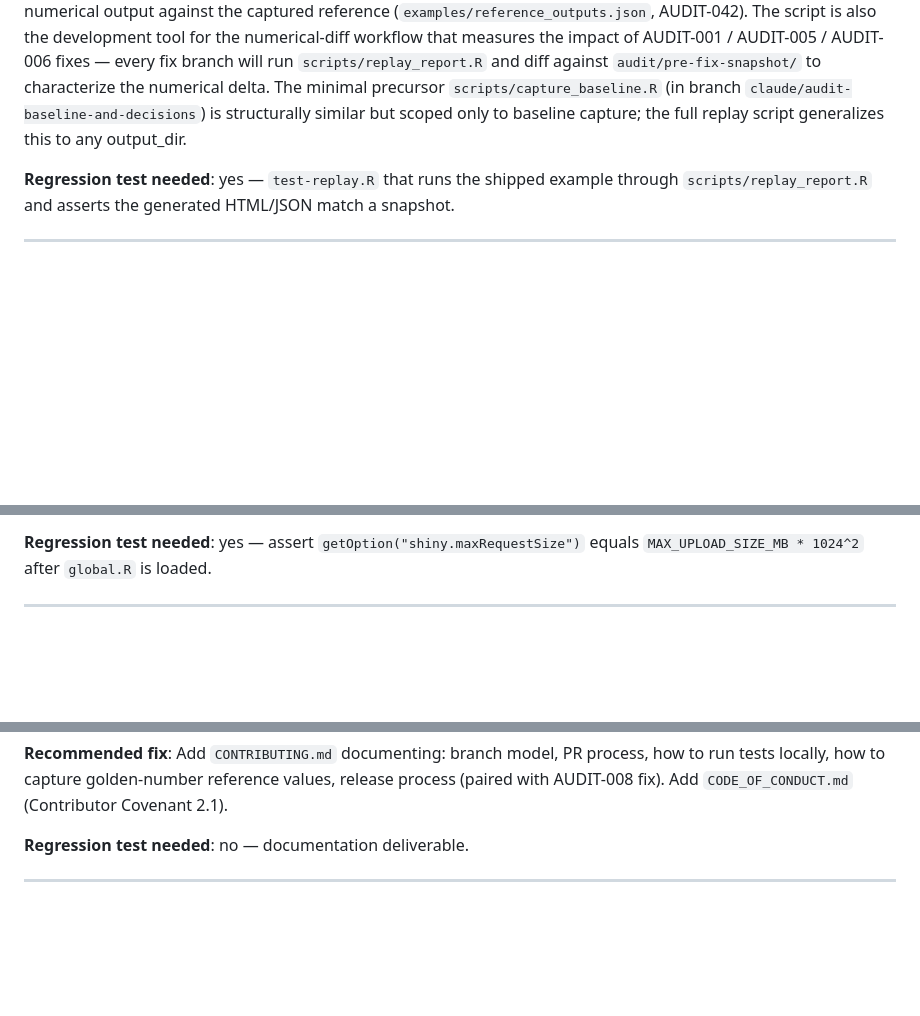
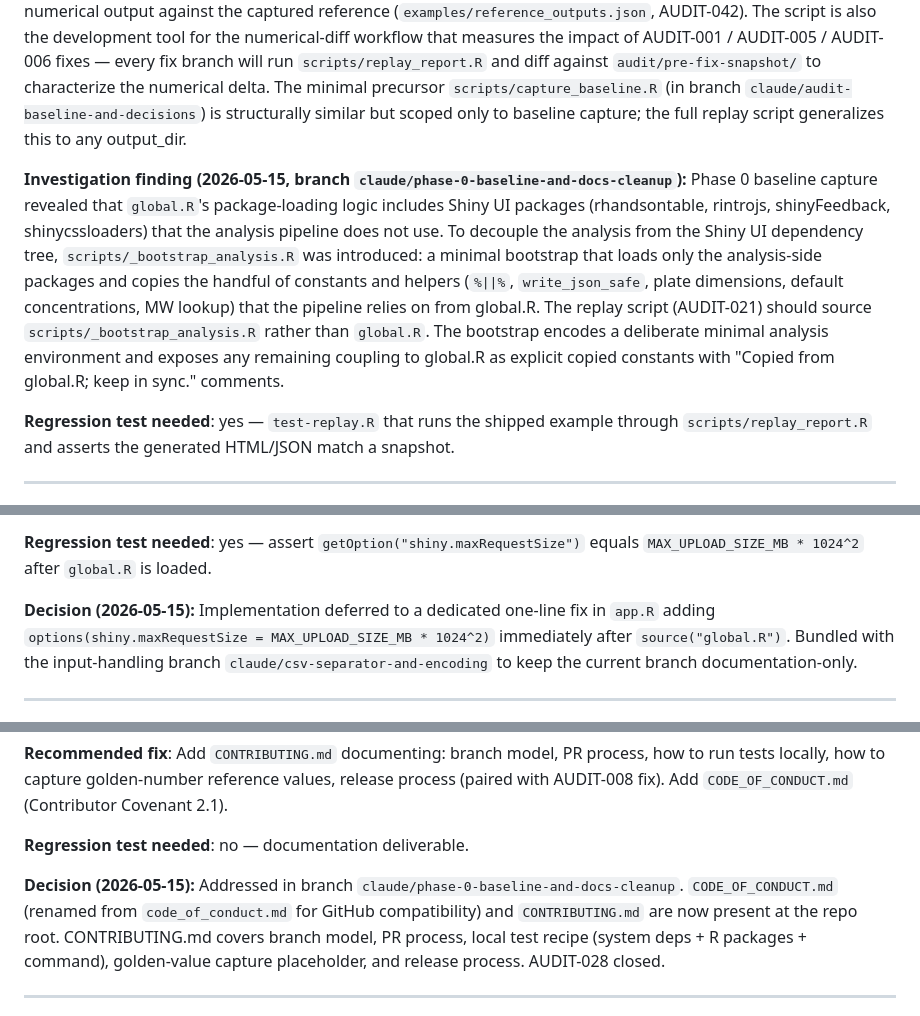
Before and after one commit to KristofM854/Shiny-App-Competitive-Bioassays, a Markdown page: audit/stage2-issues.md, 3 parts joined by grey strips. Drawn GitHub-style; blank space fills up the shorter version.

Commit message:
docs(audit): add decision notes for AUDIT-024, AUDIT-028, AUDIT-033, AUDIT-021
AUDIT-024: Decision to defer the maxRequestSize wire-up to the
  input-handling branch (one-line fix in app.R).

AUDIT-028: Closed — CODE_OF_CONDUCT.md and CONTRIBUTING.md now present.

AUDIT-033: Decision to defer INPUT_FORMAT.md to the input-handling
  branch so the spec describes post-fix behavior, not current ambiguity.

AUDIT-021: Investigation finding from this branch — global.R's Shiny UI
  packages are not needed by the analysis pipeline; scripts/_bootstrap_analysis.R
  introduced as the correct source target for replay_report.R.

https://claude.ai/code/session_01KfmbDT3cVbqXZajcHp65Gs

```diff
--- a/audit/stage2-issues.md
+++ b/audit/stage2-issues.md
@@ -353,6 +353,8 @@ What is real: `normalize_assay_data()` in `report_pipeline.R:104–117` short-ci
 
 **Decision (2026-05-13):** No change to severity, but **elevate the rationale**: this is one of the highest-value JOSS deliverables because it converts an abstract reproducibility claim into an executable artifact. Reviewers can clone the repo, install the renv-pinned environment (post-AUDIT-004), and replay the shipped example to confirm identical numerical output against the captured reference (`examples/reference_outputs.json`, AUDIT-042). The script is also the development tool for the numerical-diff workflow that measures the impact of AUDIT-001 / AUDIT-005 / AUDIT-006 fixes — every fix branch will run `scripts/replay_report.R` and diff against `audit/pre-fix-snapshot/` to characterize the numerical delta. The minimal precursor `scripts/capture_baseline.R` (in branch `claude/audit-baseline-and-decisions`) is structurally similar but scoped only to baseline capture; the full replay script generalizes this to any output_dir.
 
+**Investigation finding (2026-05-15, branch `claude/phase-0-baseline-and-docs-cleanup`):** Phase 0 baseline capture revealed that `global.R`'s package-loading logic includes Shiny UI packages (rhandsontable, rintrojs, shinyFeedback, shinycssloaders) that the analysis pipeline does not use. To decouple the analysis from the Shiny UI dependency tree, `scripts/_bootstrap_analysis.R` was introduced: a minimal bootstrap that loads only the analysis-side packages and copies the handful of constants and helpers (`%||%`, `write_json_safe`, plate dimensions, default concentrations, MW lookup) that the pipeline relies on from global.R. The replay script (AUDIT-021) should source `scripts/_bootstrap_analysis.R` rather than `global.R`. The bootstrap encodes a deliberate minimal analysis environment and exposes any remaining coupling to global.R as explicit copied constants with "Copied from global.R; keep in sync." comments.
+
 **Regression test needed**: yes — `test-replay.R` that runs the shipped example through `scripts/replay_report.R` and asserts the generated HTML/JSON match a snapshot.
 
 ---
@@ -396,6 +398,8 @@ What is real: `normalize_assay_data()` in `report_pipeline.R:104–117` short-ci
 **Recommended fix**: Add `options(shiny.maxRequestSize = MAX_UPLOAD_SIZE_MB * 1024^2)` at the top of `app.R` (after sourcing `global.R`).
 
 **Regression test needed**: yes — assert `getOption("shiny.maxRequestSize")` equals `MAX_UPLOAD_SIZE_MB * 1024^2` after `global.R` is loaded.
+
+**Decision (2026-05-15):** Implementation deferred to a dedicated one-line fix in `app.R` adding `options(shiny.maxRequestSize = MAX_UPLOAD_SIZE_MB * 1024^2)` immediately after `source("global.R")`. Bundled with the input-handling branch `claude/csv-separator-and-encoding` to keep the current branch documentation-only.
 
 ---
 **Issue ID**: AUDIT-025
@@ -454,6 +458,8 @@ The `notes.json` content (`input$notes`) is written to a file path that does not
 **Recommended fix**: Add `CONTRIBUTING.md` documenting: branch model, PR process, how to run tests locally, how to capture golden-number reference values, release process (paired with AUDIT-008 fix). Add `CODE_OF_CONDUCT.md` (Contributor Covenant 2.1).
 
 **Regression test needed**: no — documentation deliverable.
+
+**Decision (2026-05-15):** Addressed in branch `claude/phase-0-baseline-and-docs-cleanup`. `CODE_OF_CONDUCT.md` (renamed from `code_of_conduct.md` for GitHub compatibility) and `CONTRIBUTING.md` are now present at the repo root. CONTRIBUTING.md covers branch model, PR process, local test recipe (system deps + R packages + command), golden-value capture placeholder, and release process. AUDIT-028 closed.
 
 ---
 **Issue ID**: AUDIT-029
```
Also changed, not shown: other parts of audit/stage2-issues.md (+2 -0 lines).
